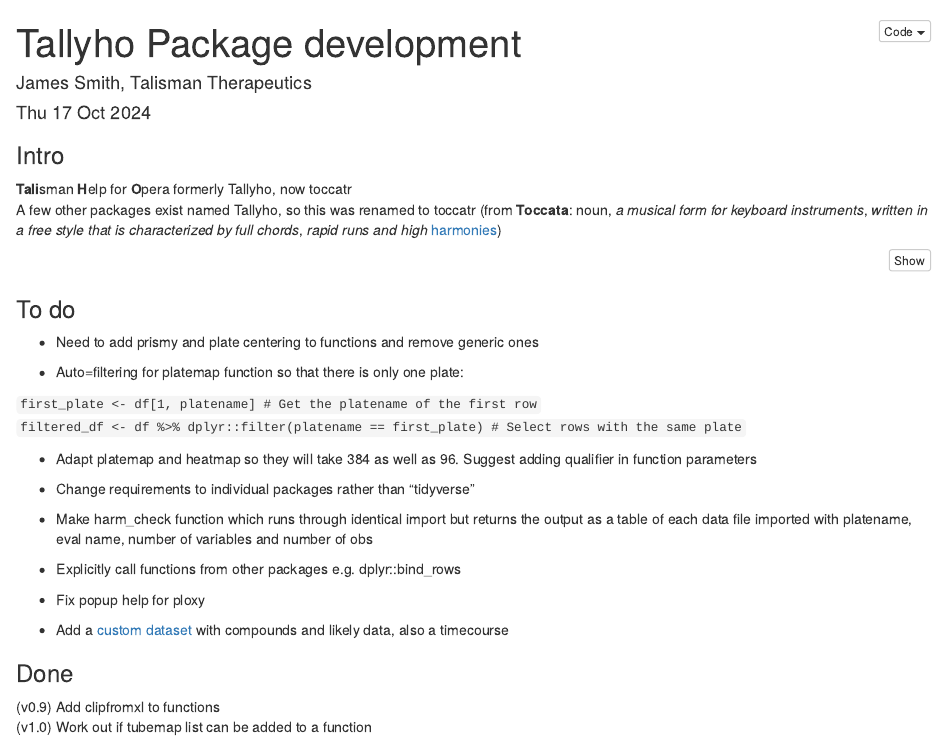
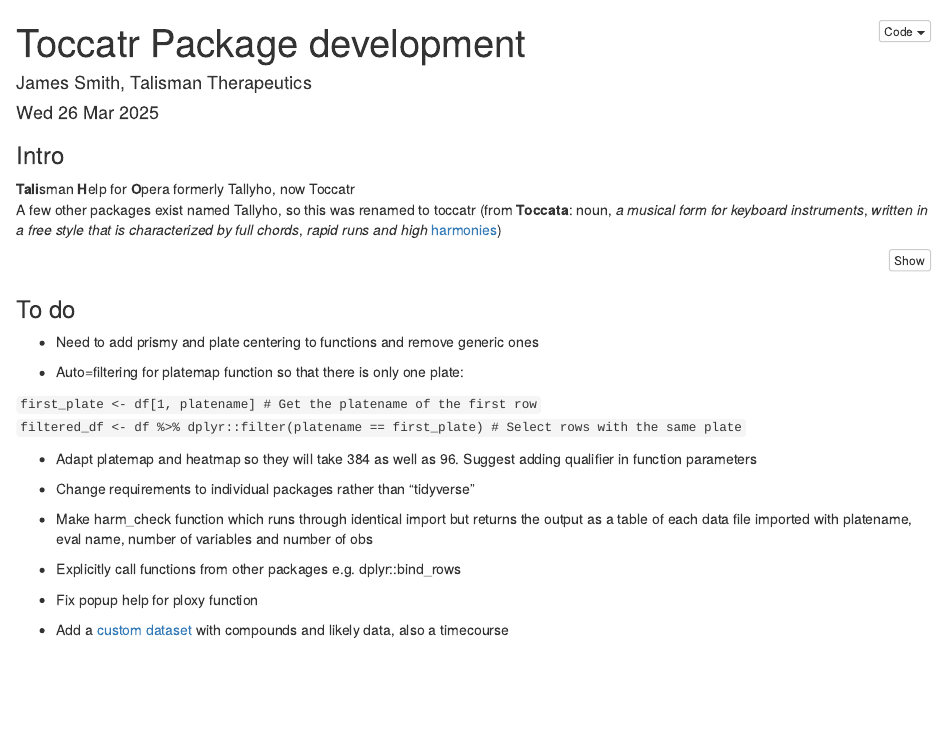
Before and after one commit to jsmithss/toccatr, an R Markdown document (making_toccatr.Rmd): the page in a window 1100 px wide, from its top. Rendered offline with R 4.5, knitr and Pandoc, with nearby package versions.

Commit message:
Minor edit

````diff
--- a/making_toccatr.Rmd
+++ b/making_toccatr.Rmd
@@ -1,19 +1,19 @@
 ---
-title: "Tallyho Package development"
+title: "Toccatr Package development"
 author: "James Smith, Talisman Therapeutics"
 output:
   html_document:
     df_print: paged
     code_folding: hide
     code_download: true
-date: Thu 17 Oct 2024
+date: Wed 26 Mar 2025
 ---
 
 
 
 ### Intro
 
-**Tali**sman **H**elp for **O**pera formerly Tallyho, now toccatr\
+**Tali**sman **H**elp for **O**pera formerly Tallyho, now Toccatr\
 A few other packages exist named Tallyho, so this was renamed to toccatr (from **Toccata**: noun, *a musical form for keyboard instruments*, *written in a free style that is characterized by full chords*, *rapid runs and high* [harmonies](https://www.revvity.com/hk-en/product/harmony-5-2-office-revvity-hh17000019))
 
 ```{r setup, warning=FALSE, message=FALSE}
@@ -49,12 +49,6 @@
 
 -   Explicitly call functions from other packages e.g. dplyr::bind_rows
 
--   Fix popup help for ploxy
+-   Fix popup help for ploxy function
 
 -   Add a [custom dataset](https://www.r-bloggers.com/2024/10/beyond-functions-how-to-enrich-an-r-package-with-data/) with compounds and likely data, also a timecourse
-
-
-### Done
-
-(v0.9) Add clipfromxl to functions\
-(v1.0) Work out if tubemap list can be added to a function
````
